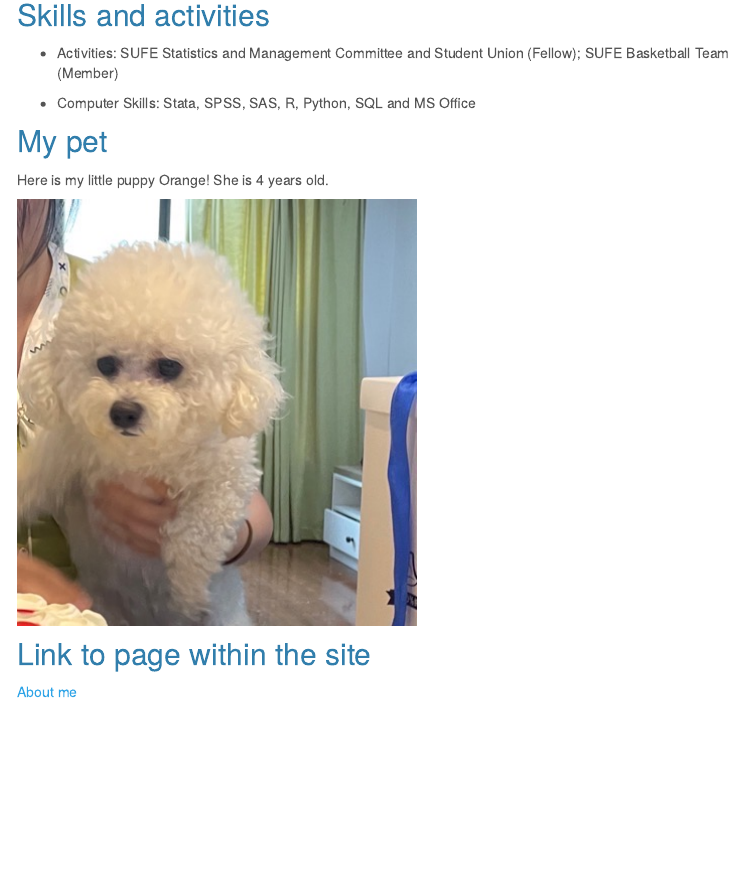
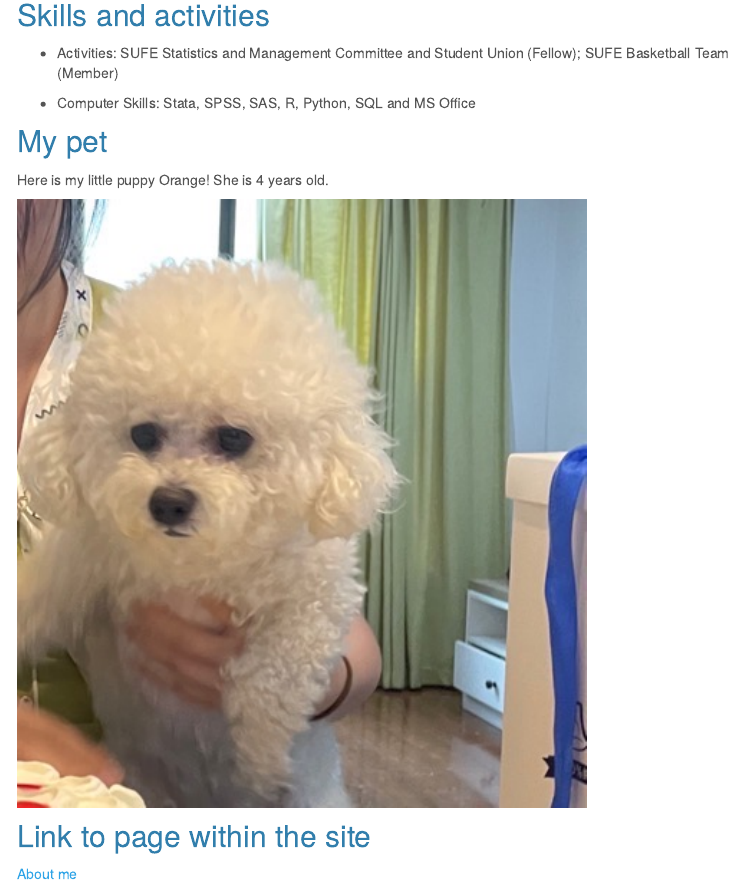
Before and after one commit to yuhan0504/yuhan-wang.github.io, an R Markdown document (index.Rmd): the page in a window 1100 px wide, from 640 px down. The pictures show the output file index.html that the author committed with the source, opened offline; library style sheets and scripts come from the installed R packages; menus at the side of the page are left out.

Commit message:
make some revise about pictures

```diff
--- a/_site.yml
+++ b/_site.yml
@@ -11,4 +11,4 @@ navbar:
       href: https://github.com/yuhan0504/
 output:
   html_document:
-    theme: cerulean
+    theme: readable
--- a/index.Rmd
+++ b/index.Rmd
@@ -28,7 +28,7 @@ Yuhan Wang is a first-year MS Biostatistics student at Columbia University. She
 
 Here is my little puppy Orange! She is 4 years old.
 
-![](images/dog1.JPG)
+<image src = "images/dog1.JPG" style = "width:75%">
 
 ## Link to page within the site
 
```
Also changed, not shown: about.html, index.html.
